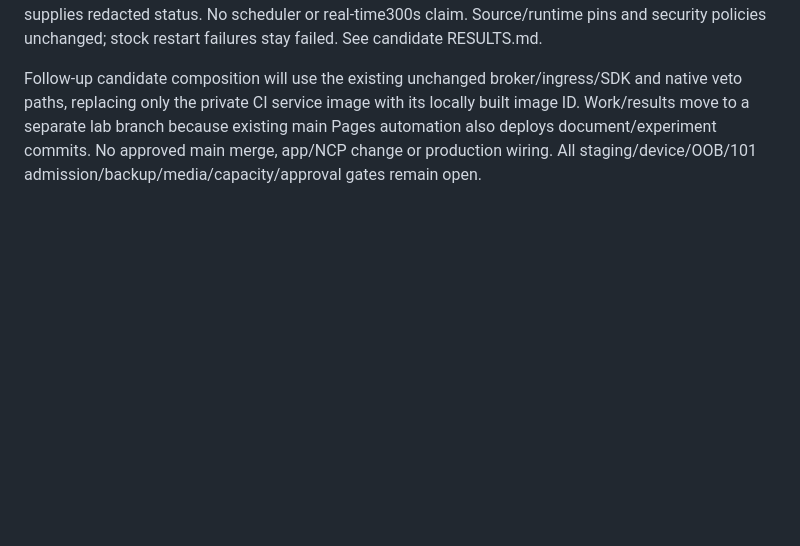
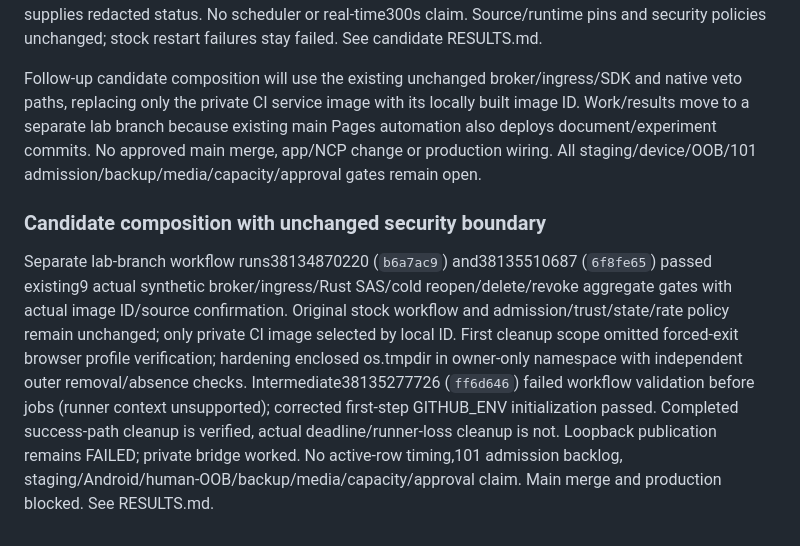
Before and after one commit to hgs011809-cmyk/secure-mobile-messenger-mvp, a Markdown page: docs/MATRIX_RESTART_CLEANUP_PLAN.md, the part around the change. GitHub-like rendering; blank space fills up the shorter version.

Commit message:
Record verified candidate composition and remaining rollout blocks [skip ci]

```diff
--- a/docs/MATRIX_RESTART_CLEANUP_PLAN.md
+++ b/docs/MATRIX_RESTART_CLEANUP_PLAN.md
@@ -63,3 +63,7 @@ Next real101-row investigation must initialize genuine native SQLite DB/query/tr
 Run `38134041245` / commit `8d6ae26` passed9/9 hybrid cases (includes source guards and cleanup), with separate native mocked-DB/clock9/9. Actual native DatabasePool/adbapi/Sqlite3Engine/BackgroundUpdater, unchanged selection LIMIT100/order and transaction callbacks operated on file-backed minimal fixtures: persisted100 then1, future exclusion, pending-index completion check, real abort-trigger rollback and manual retry. Fixture creates the physical index and removes its pending marker manually; native migration processing is not exercised. Store constructor/full event retrieval/auth/encryption/cache/SDK are excluded; synthetic EventBase metadata supplies redacted status. No scheduler or real-time300s claim. Source/runtime pins and security policies unchanged; stock restart failures stay failed. See candidate RESULTS.md.
 
 Follow-up candidate composition will use the existing unchanged broker/ingress/SDK and native veto paths, replacing only the private CI service image with its locally built image ID. Work/results move to a separate lab branch because existing main Pages automation also deploys document/experiment commits. No approved main merge, app/NCP change or production wiring. All staging/device/OOB/101 admission/backup/media/capacity/approval gates remain open.
+
+### Candidate composition with unchanged security boundary
+
+Separate lab-branch workflow runs38134870220 (`b6a7ac9`) and38135510687 (`6f8fe65`) passed existing9 actual synthetic broker/ingress/Rust SAS/cold reopen/delete/revoke aggregate gates with actual image ID/source confirmation. Original stock workflow and admission/trust/state/rate policy remain unchanged; only private CI image selected by local ID. First cleanup scope omitted forced-exit browser profile verification; hardening enclosed os.tmpdir in owner-only namespace with independent outer removal/absence checks. Intermediate38135277726 (`ff6d646`) failed workflow validation before jobs (runner context unsupported); corrected first-step GITHUB_ENV initialization passed. Completed success-path cleanup is verified, actual deadline/runner-loss cleanup is not. Loopback publication remains FAILED; private bridge worked. No active-row timing,101 admission backlog, staging/Android/human-OOB/backup/media/capacity/approval claim. Main merge and production blocked. See RESULTS.md.
```
